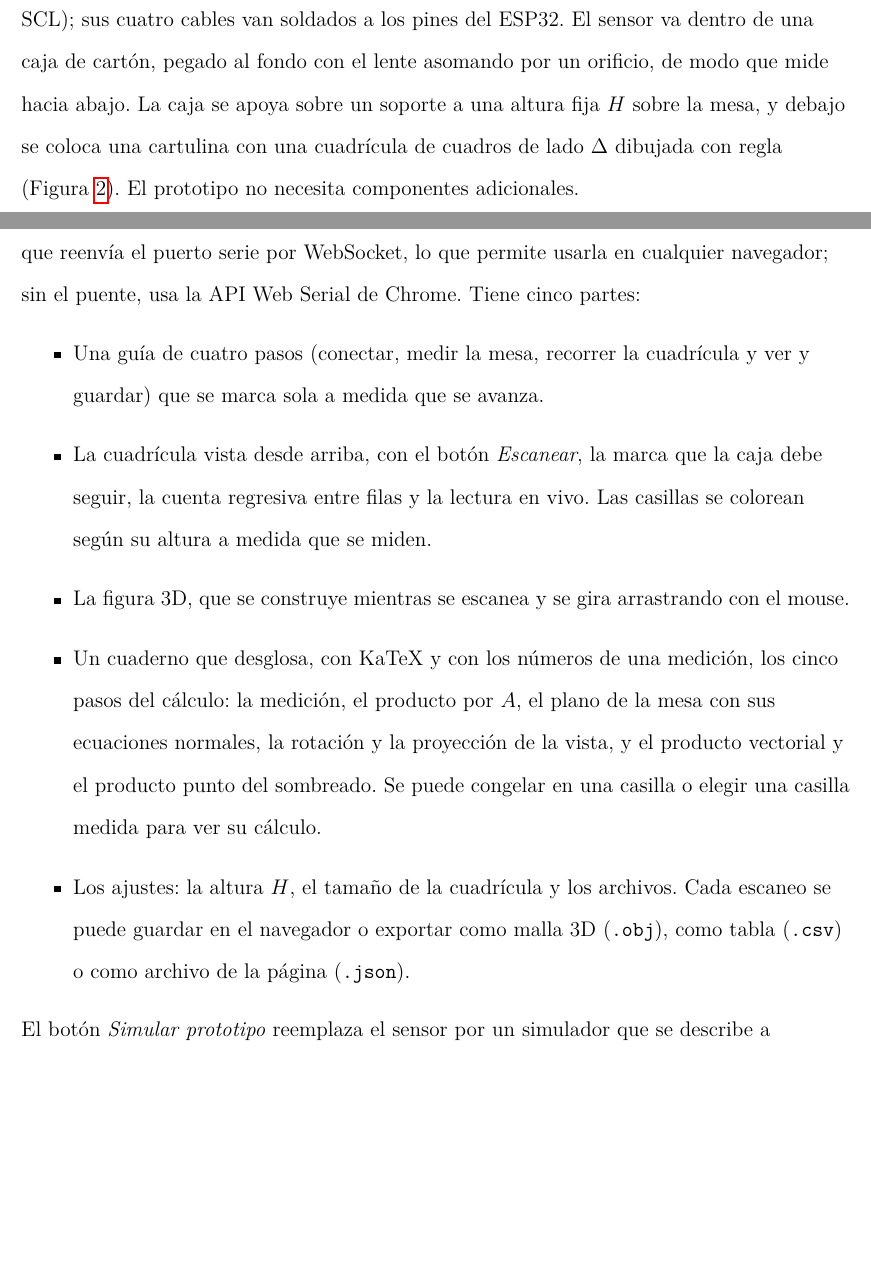
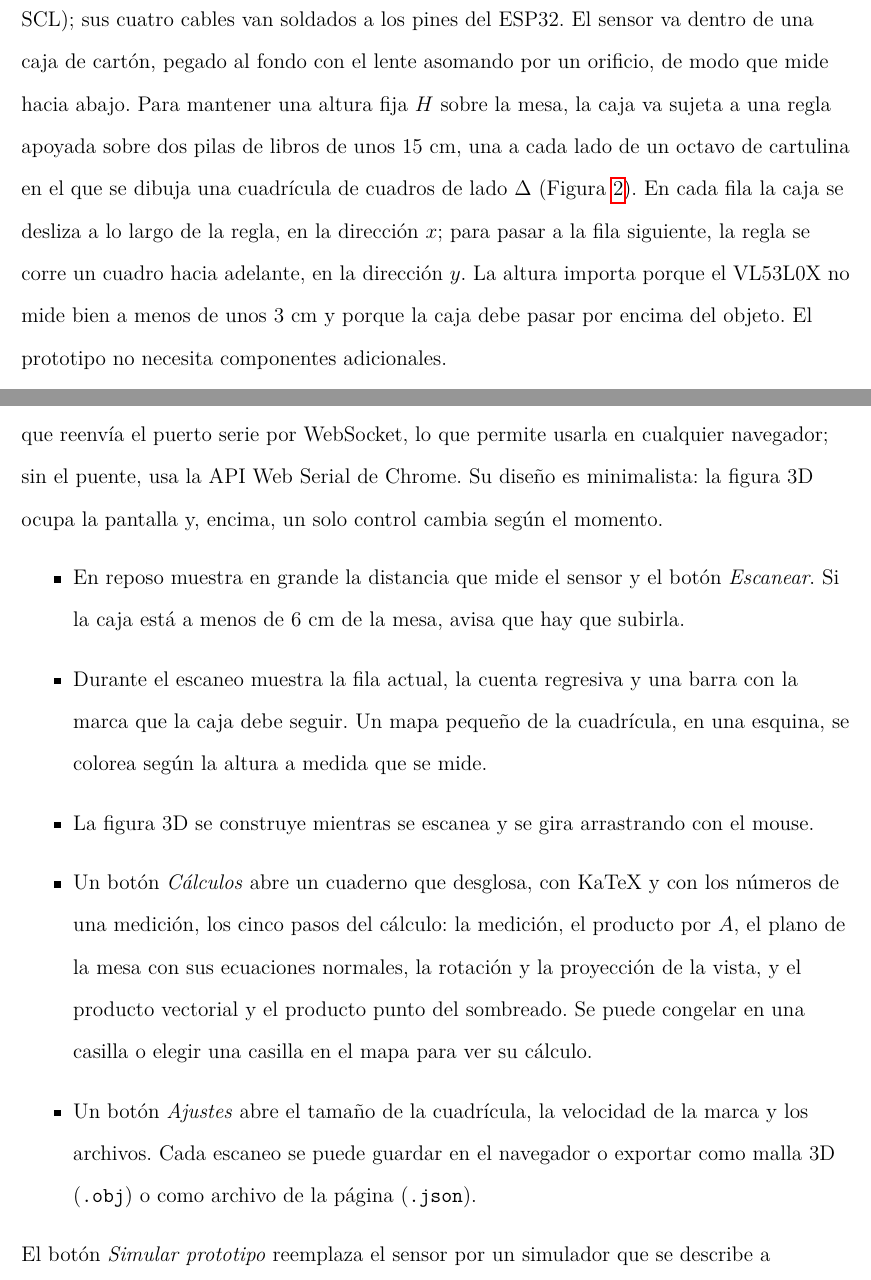
Before and after one commit to ownerng/algebra-2-26, a LaTeX paper (docs/informe.tex, which reads docs/secciones/metodologia.tex): two parts of pages 11 and 14 of 25, joined at a grey line, cut so that both start at the same text, the shorter picture padded with empty space. Compiled offline with pdfLaTeX.

Commit message:
docs(informe): interfaz minimalista y montaje con regla sobre libros
Co-Authored-By: Claude Opus 5.5 <noreply@anthropic.com>

```diff
--- a/docs/secciones/metodologia.tex
+++ b/docs/secciones/metodologia.tex
@@ -23,10 +23,14 @@ VL53L0X se alimenta con 3,3 V y se comunica con el ESP32 por el bus
 I\textsuperscript{2}C (GPIO 21 para SDA y GPIO 22 para SCL); sus cuatro cables
 van soldados a los pines del ESP32. El sensor va dentro de una caja de cartón,
 pegado al fondo con el lente asomando por un orificio, de modo que mide hacia
-abajo. La caja se apoya sobre un soporte a una altura fija $H$ sobre la mesa,
-y debajo se coloca una cartulina con una cuadrícula de cuadros de lado
-$\Delta$ dibujada con regla (Figura~\ref{fig:montaje}). El prototipo no
-necesita componentes adicionales.
+abajo. Para mantener una altura fija $H$ sobre la mesa, la caja va sujeta a
+una regla apoyada sobre dos pilas de libros de unos 15 cm, una a cada lado de
+un octavo de cartulina en el que se dibuja una cuadrícula de cuadros de lado
+$\Delta$ (Figura~\ref{fig:montaje}). En cada fila la caja se desliza a lo largo
+de la regla, en la dirección $x$; para pasar a la fila siguiente, la regla se
+corre un cuadro hacia adelante, en la dirección $y$. La altura importa porque
+el VL53L0X no mide bien a menos de unos 3 cm y porque la caja debe pasar por
+encima del objeto. El prototipo no necesita componentes adicionales.
 
 \begin{table}[htbp]
 \caption{Materiales del prototipo y costo aproximado}
@@ -110,23 +115,25 @@ La interfaz se construyó con React y TypeScript, se empaqueta con Bun y se
 ejecuta en el navegador. Recibe los datos del ESP32 por un puente USB
 (\texttt{web/puente.ts}) que reenvía el puerto serie por WebSocket, lo que
 permite usarla en cualquier navegador; sin el puente, usa la API Web Serial de
-Chrome. Tiene cinco partes:
+Chrome. Su diseño es minimalista: la figura 3D ocupa la pantalla y, encima, un
+solo control cambia según el momento.
 \begin{itemize}
-\item Una guía de cuatro pasos (conectar, medir la mesa, recorrer la cuadrícula
-y ver y guardar) que se marca sola a medida que se avanza.
-\item La cuadrícula vista desde arriba, con el botón \textit{Escanear}, la
-marca que la caja debe seguir, la cuenta regresiva entre filas y la lectura en
-vivo. Las casillas se colorean según su altura a medida que se miden.
-\item La figura 3D, que se construye mientras se escanea y se gira arrastrando
-con el mouse.
-\item Un cuaderno que desglosa, con KaTeX y con los números de una medición, los
+\item En reposo muestra en grande la distancia que mide el sensor y el botón
+\textit{Escanear}. Si la caja está a menos de 6 cm de la mesa, avisa que hay
+que subirla.
+\item Durante el escaneo muestra la fila actual, la cuenta regresiva y una
+barra con la marca que la caja debe seguir. Un mapa pequeño de la cuadrícula,
+en una esquina, se colorea según la altura a medida que se mide.
+\item La figura 3D se construye mientras se escanea y se gira arrastrando con
+el mouse.
+\item Un botón \textit{Cálculos} abre un cuaderno que desglosa, con KaTeX y con los números de una medición, los
 cinco pasos del cálculo: la medición, el producto por $A$, el plano de la mesa
 con sus ecuaciones normales, la rotación y la proyección de la vista, y el
 producto vectorial y el producto punto del sombreado. Se puede congelar en una
-casilla o elegir una casilla medida para ver su cálculo.
-\item Los ajustes: la altura $H$, el tamaño de la cuadrícula y los archivos.
-Cada escaneo se puede guardar en el navegador o exportar como malla 3D
-(\texttt{.obj}), como tabla (\texttt{.csv}) o como archivo de la página
+casilla o elegir una casilla en el mapa para ver su cálculo.
+\item Un botón \textit{Ajustes} abre el tamaño de la cuadrícula, la velocidad
+de la marca y los archivos. Cada escaneo se puede guardar en el navegador o
+exportar como malla 3D (\texttt{.obj}) o como archivo de la página
 (\texttt{.json}).
 \end{itemize}
 El botón \textit{Simular prototipo} reemplaza el sensor por un simulador que
```
Also changed, not shown: docs/secciones/resultados.tex (+24 -24 lines), docs/figuras/interfaz_cuaderno.png, docs/figuras/interfaz_escaneando.jpg, docs/figuras/interfaz_general.jpg, docs/secciones/metodologia.tex (12 more changed lines).
